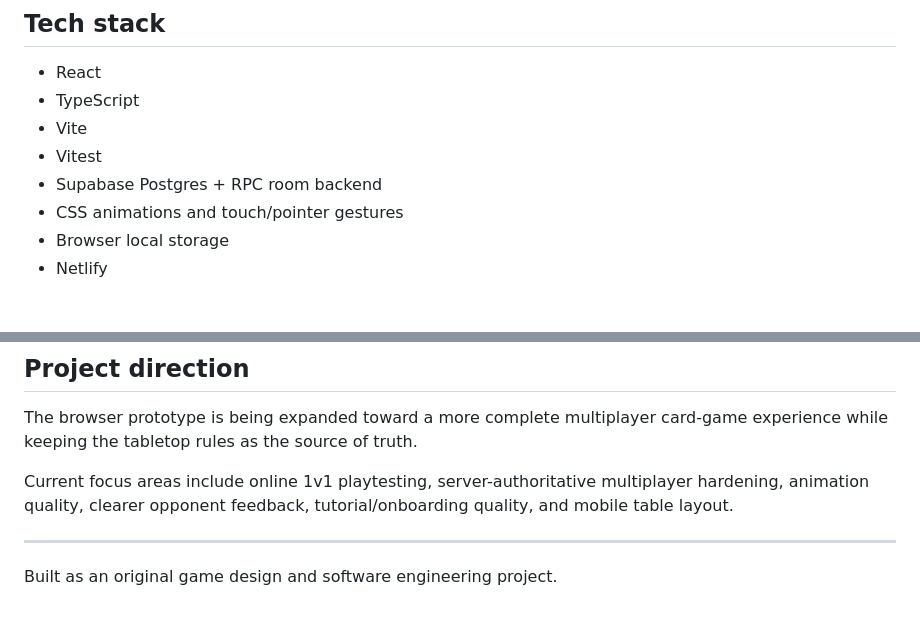
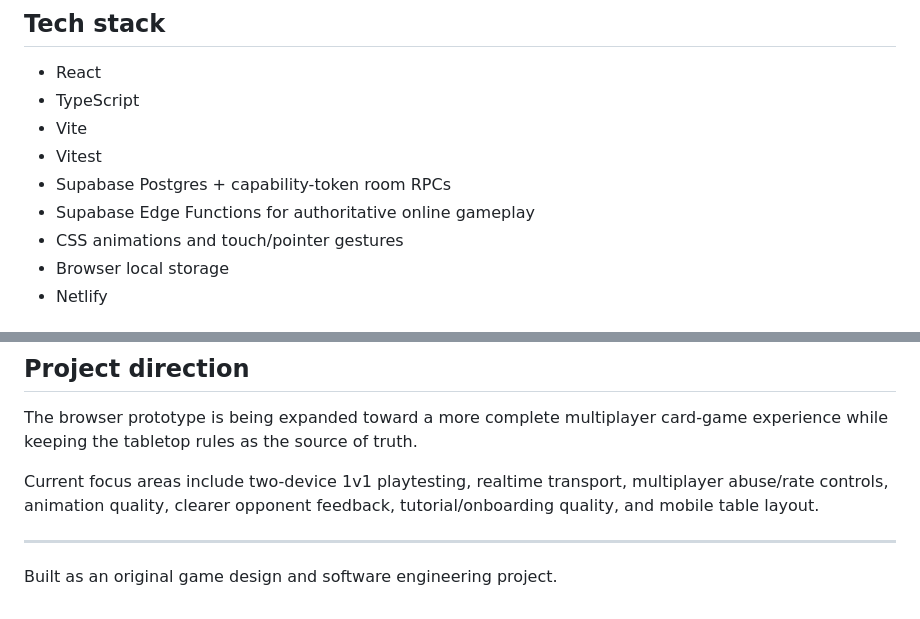
Before and after one commit to BTheCoderr/show-your-hand, a Markdown page: README.md, 2 parts joined by grey strips. Drawn GitHub-style.

```diff
--- a/README.md
+++ b/README.md
@@ -119,7 +125,8 @@ Then set `VITE_SUPABASE_URL` and `VITE_SUPABASE_PUBLISHABLE_KEY`. Production val
 - TypeScript
 - Vite
 - Vitest
-- Supabase Postgres + RPC room backend
+- Supabase Postgres + capability-token room RPCs
+- Supabase Edge Functions for authoritative online gameplay
 - CSS animations and touch/pointer gestures
 - Browser local storage
 - Netlify
@@ -153,7 +160,7 @@ Netlify builds the app with:
 
 The browser prototype is being expanded toward a more complete multiplayer card-game experience while keeping the tabletop rules as the source of truth.
 
-Current focus areas include online 1v1 playtesting, server-authoritative multiplayer hardening, animation quality, clearer opponent feedback, tutorial/onboarding quality, and mobile table layout.
+Current focus areas include two-device 1v1 playtesting, realtime transport, multiplayer abuse/rate controls, animation quality, clearer opponent feedback, tutorial/onboarding quality, and mobile table layout.
 
 ---
 
```
Also changed, not shown: other parts of README.md (+21 -15 lines).
